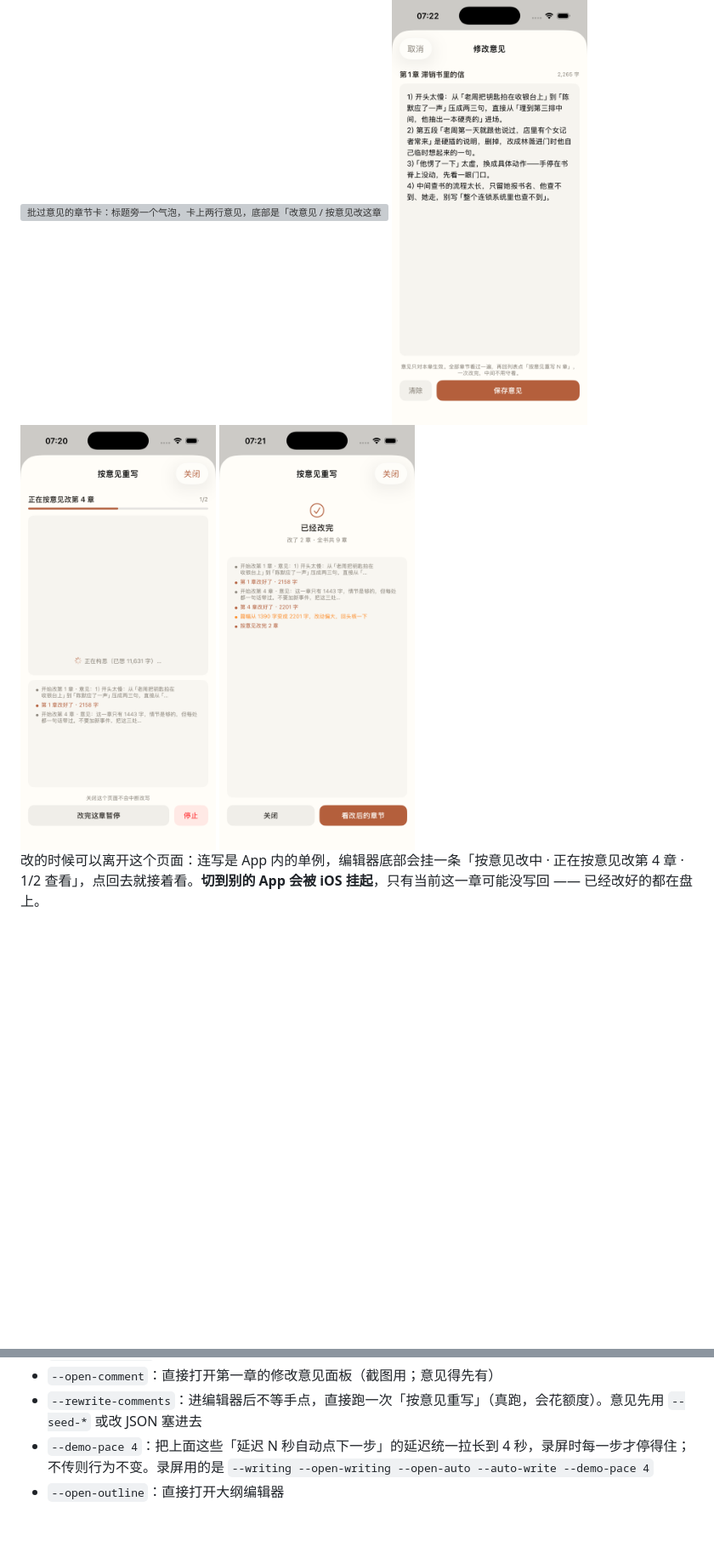
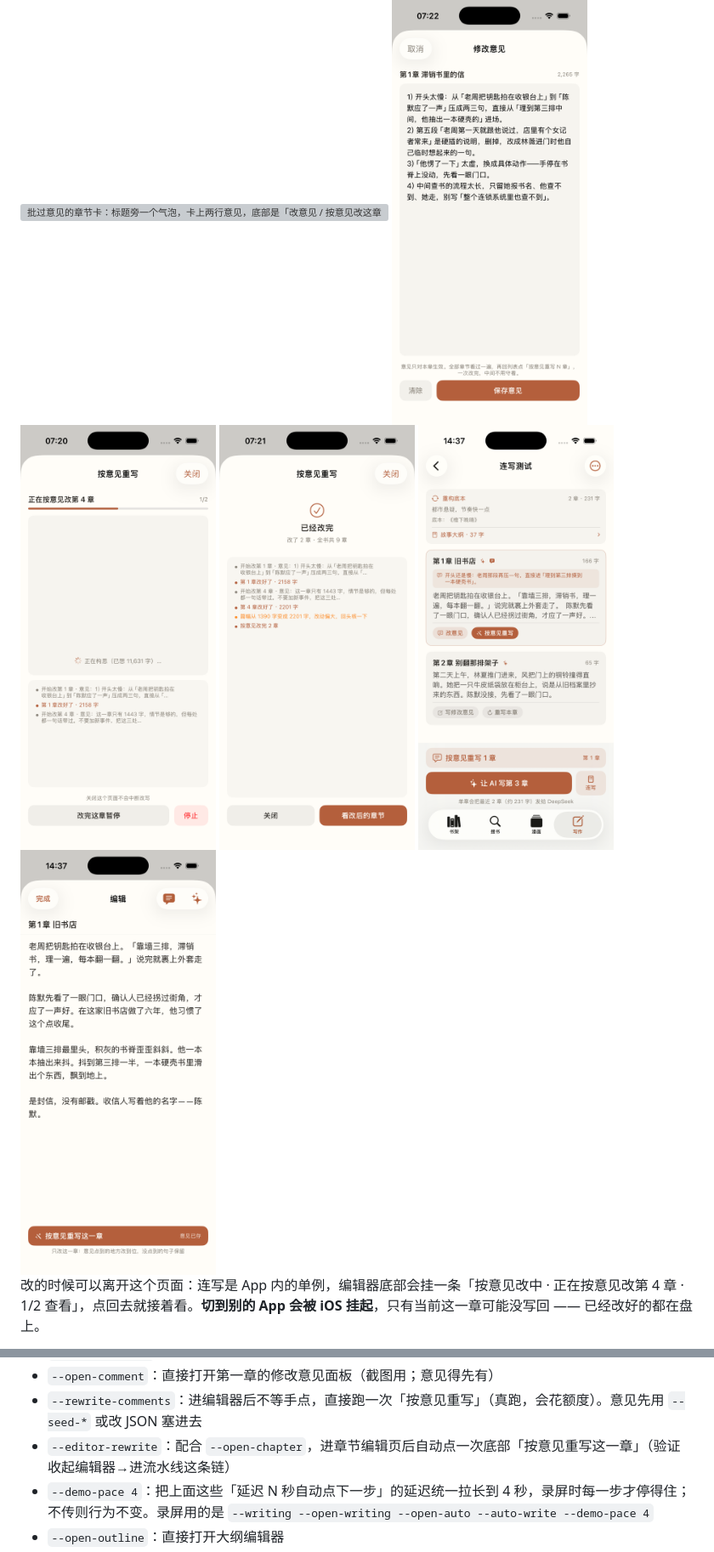
Before and after one commit to YaYII/iRead, a Markdown page: README.md, 2 parts joined by grey strips. Shown at 85% size. Rendered like a GitHub page; pictures changed too: docs/screenshots/47-rewrite-entry-card.png (added), docs/screenshots/48-rewrite-entry-editor.png (added); blank space fills up the shorter version; grey boxes are pictures that could not be loaded.

```diff
--- a/README.md
+++ b/README.md
@@ -239,6 +240,8 @@
 <img src="docs/screenshots/42-rewrite-running.png" width="230" alt="按意见重写：一章一条日志，进度 1/2">
 
 <img src="docs/screenshots/43-rewrite-done.png" width="230" alt="改完：说「改了 2 章 · 全书共 9 章」，不说「写完」，章数没变">
+<img src="docs/screenshots/47-rewrite-entry-card.png" width="230" alt="章节卡底部：「改意见」浅色胶囊，「按意见重写」实心胶囊，一眼看得见从哪改">
+<img src="docs/screenshots/48-rewrite-entry-editor.png" width="230" alt="章节编辑页底部：读完这章就能「按意见重写这一章」，不用退出去找卡片">
 
 改的时候可以离开这个页面：连写是 App 内的单例，编辑器底部会挂一条「按意见改中 · 正在按意见改第 4 章 · 1/2 查看」，点回去就接着看。**切到别的 App 会被 iOS 挂起**，只有当前这一章可能没写回 —— 已经改好的都在盘上。
 
@@ -487,6 +490,7 @@ xcodebuild -project iRead.xcodeproj -scheme iRead \
 - `--auto-continue`：连写时勾上「没过审也接着写」
 - `--open-comment`：直接打开第一章的修改意见面板（截图用；意见得先有）
 - `--rewrite-comments`：进编辑器后不等手点，直接跑一次「按意见重写」（真跑，会花额度）。意见先用 `--seed-*` 或改 JSON 塞进去
+- `--editor-rewrite`：配合 `--open-chapter`，进章节编辑页后自动点一次底部「按意见重写这一章」（验证收起编辑器→进流水线这条链）
 - `--demo-pace 4`：把上面这些「延迟 N 秒自动点下一步」的延迟统一拉长到 4 秒，录屏时每一步才停得住；不传则行为不变。录屏用的是 `--writing --open-writing --open-auto --auto-write --demo-pace 4`
 - `--open-outline`：直接打开大纲编辑器
 - `--outline-expand`：进大纲编辑器后自动点一次「让 AI 补全」（有稿时走预览，不覆盖）
```
Also changed, not shown: other parts of README.md (+1 -0 lines), 2 other files.
